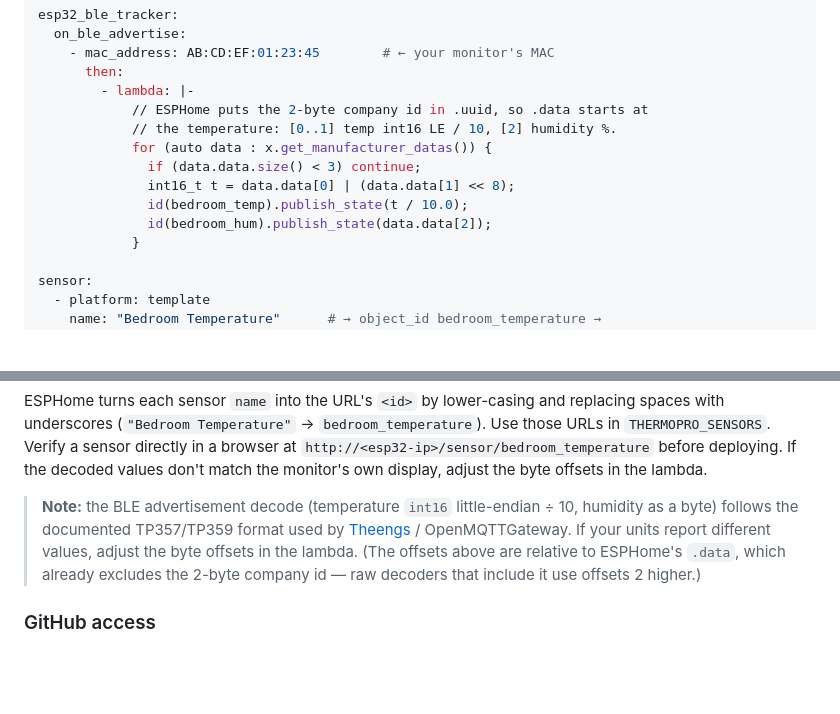
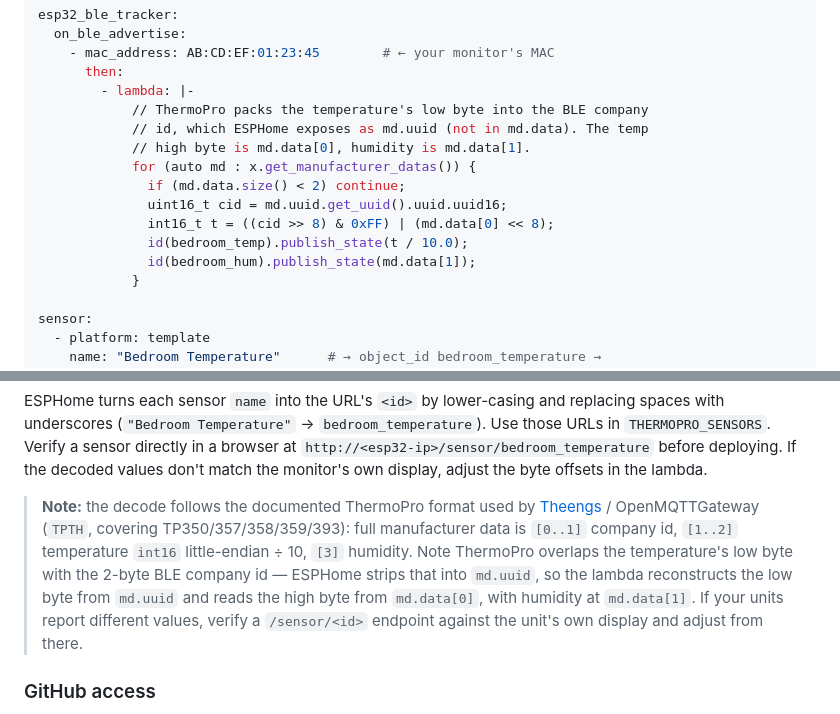
Before and after one commit to julianchurchill/PersonalDashboard, a Markdown page: README.md, 2 parts joined by grey strips. GitHub-like rendering; blank space fills up the shorter version.

Commit message:
Fix ThermoPro ESPHome decode: temp low byte is in the company id
Verified against a physical TP357S: ThermoPro overlaps the temperature's
low byte with the 2-byte BLE company id, which ESPHome strips into
md.uuid rather than md.data. Reconstruct the low byte from md.uuid, take
the high byte from md.data[0], and read humidity from md.data[1] (per the
Theengs TPTH decoder), replacing the earlier incorrect offsets.

Co-Authored-By: Claude Opus 4.8 <noreply@anthropic.com>

```diff
--- a/README.md
+++ b/README.md
@@ -270,13 +270,15 @@ esp32_ble_tracker:
     - mac_address: AB:CD:EF:01:23:45        # ← your monitor's MAC
       then:
         - lambda: |-
-            // ESPHome puts the 2-byte company id in .uuid, so .data starts at
-            // the temperature: [0..1] temp int16 LE / 10, [2] humidity %.
-            for (auto data : x.get_manufacturer_datas()) {
-              if (data.data.size() < 3) continue;
-              int16_t t = data.data[0] | (data.data[1] << 8);
+            // ThermoPro packs the temperature's low byte into the BLE company
+            // id, which ESPHome exposes as md.uuid (not in md.data). The temp
+            // high byte is md.data[0], humidity is md.data[1].
+            for (auto md : x.get_manufacturer_datas()) {
+              if (md.data.size() < 2) continue;
+              uint16_t cid = md.uuid.get_uuid().uuid.uuid16;
+              int16_t t = ((cid >> 8) & 0xFF) | (md.data[0] << 8);
               id(bedroom_temp).publish_state(t / 10.0);
-              id(bedroom_hum).publish_state(data.data[2]);
+              id(bedroom_hum).publish_state(md.data[1]);
             }
 
 sensor:
@@ -294,7 +296,7 @@ sensor:
 
 ESPHome turns each sensor `name` into the URL's `<id>` by lower-casing and replacing spaces with underscores (`"Bedroom Temperature"` → `bedroom_temperature`). Use those URLs in `THERMOPRO_SENSORS`. Verify a sensor directly in a browser at `http://<esp32-ip>/sensor/bedroom_temperature` before deploying. If the decoded values don't match the monitor's own display, adjust the byte offsets in the lambda.
 
-> **Note:** the BLE advertisement decode (temperature `int16` little-endian ÷ 10, humidity as a byte) follows the documented TP357/TP359 format used by [Theengs](https://github.com/theengs/decoder) / OpenMQTTGateway. If your units report different values, adjust the byte offsets in the lambda. (The offsets above are relative to ESPHome's `.data`, which already excludes the 2-byte company id — raw decoders that include it use offsets 2 higher.)
+> **Note:** the decode follows the documented ThermoPro format used by [Theengs](https://github.com/theengs/decoder) / OpenMQTTGateway (`TPTH`, covering TP350/357/358/359/393): full manufacturer data is `[0..1]` company id, `[1..2]` temperature `int16` little-endian ÷ 10, `[3]` humidity. Note ThermoPro overlaps the temperature's low byte with the 2-byte BLE company id — ESPHome strips that into `md.uuid`, so the lambda reconstructs the low byte from `md.uuid` and reads the high byte from `md.data[0]`, with humidity at `md.data[1]`. If your units report different values, verify a `/sensor/<id>` endpoint against the unit's own display and adjust from there.
 
 ### GitHub access
 
```
